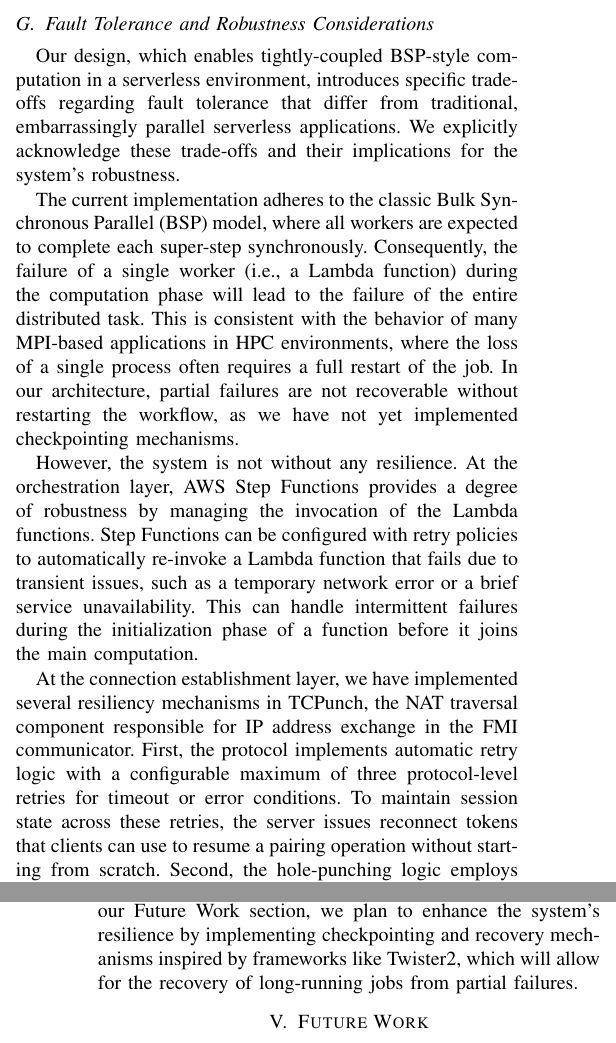
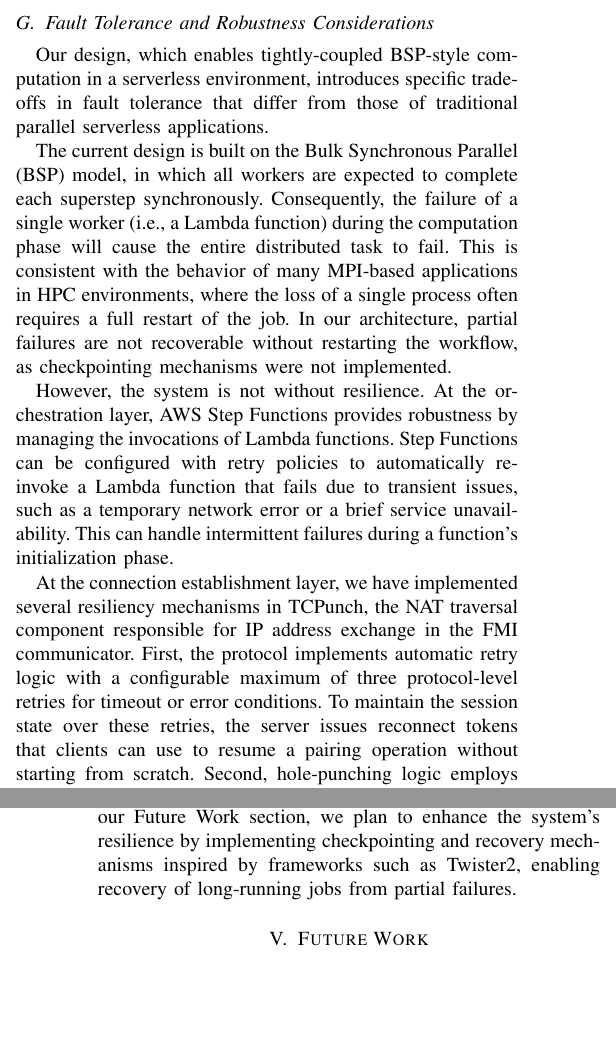
Before and after one commit to mstaylor/CylonCloudFrontiers2026, a LaTeX paper (main.tex): two parts of the columns of pages 13 and 14 of 16, joined at a grey line, cut so that both start at the same text, the shorter picture padded with empty space. Compiled offline with pdfLaTeX.

Commit message:
Updates from Overleaf

```diff
--- a/main.tex
+++ b/main.tex
@@ -1028,11 +1028,11 @@ The cost for EC2 is calculated based on the on-demand hourly rate for 32 \texttt
 \subsection{Fault Tolerance and Robustness Considerations}
 \label{sec:faulttolerance}
 
-Our design, which enables tightly-coupled BSP-style computation in a serverless environment, introduces specific trade-offs regarding fault tolerance that differ from traditional, embarrassingly parallel serverless applications. We explicitly acknowledge these trade-offs and their implications for the system's robustness.
+Our design, which enables tightly-coupled BSP-style computation in a serverless environment, introduces specific trade-offs in fault tolerance that differ from those of traditional parallel serverless applications.
 
-The current implementation adheres to the classic Bulk Synchronous Parallel (BSP) model, where all workers are expected to complete each super-step synchronously. Consequently, the failure of a single worker (i.e., a Lambda function) during the computation phase will lead to the failure of the entire distributed task. This is consistent with the behavior of many MPI-based applications in HPC environments, where the loss of a single process often requires a full restart of the job. In our architecture, partial failures are not recoverable without restarting the workflow, as we have not yet implemented checkpointing mechanisms.
+The current design is built on the Bulk Synchronous Parallel (BSP) model, in which all workers are expected to complete each superstep synchronously. Consequently, the failure of a single worker (i.e., a Lambda function) during the computation phase will cause the entire distributed task to fail. This is consistent with the behavior of many MPI-based applications in HPC environments, where the loss of a single process often requires a full restart of the job. In our architecture, partial failures are not recoverable without restarting the workflow, as checkpointing mechanisms were not implemented.
 
-However, the system is not without any resilience. At the orchestration layer, AWS Step Functions provides a degree of robustness by managing the invocation of the Lambda functions. Step Functions can be configured with retry policies to automatically re-invoke a Lambda function that fails due to transient issues, such as a temporary network error or a brief service unavailability. This can handle intermittent failures during the initialization phase of a function before it joins the main computation.
+However, the system is not without resilience. At the orchestration layer, AWS Step Functions provides robustness by managing the invocations of Lambda functions. Step Functions can be configured with retry policies to automatically re-invoke a Lambda function that fails due to transient issues, such as a temporary network error or a brief service unavailability. This can handle intermittent failures during a function's initialization phase.
 
-At the connection establishment layer, we have implemented several resiliency mechanisms in TCPunch, the NAT traversal component responsible for IP address exchange in the FMI communicator. First, the protocol implements automatic retry logic with a configurable maximum of three protocol-level retries for timeout or error conditions. To maintain session state across these retries, the server issues reconnect tokens that clients can use to resume a pairing operation without starting from scratch. Second, the hole-punching logic employs exponential backoff with jitter when connection attempts fail, preventing thundering herd scenarios when multiple workers retry simultaneously. Third, after a successful hole punch, both peers perform a validation handshake using a magic number verification to ensure the connection was established correctly before proceeding with data transfer. These mechanisms significantly improve the reliability of the connection establishment phase, which is critical in serverless environments where transient network issues are common.
+At the connection establishment layer, we have implemented several resiliency mechanisms in TCPunch, the NAT traversal component responsible for IP address exchange in the FMI communicator. First, the protocol implements automatic retry logic with a configurable maximum of three protocol-level retries for timeout or error conditions. To maintain the session state over these retries, the server issues reconnect tokens that clients can use to resume a pairing operation without starting from scratch. Second, hole-punching logic employs exponential backoff with jitter when connection attempts fail, preventing thundering herd scenarios when multiple workers retry simultaneously. Third, after a successful hole punch, both peers perform a validation handshake using a magic number verification to ensure the connection was established correctly before proceeding with data transfer. These mechanisms significantly improve the reliability of the connection establishment phase, which is critical in serverless environments where transient network issues are common.
 
@@ -1040,5 +1040,5 @@ The architecture also relies on two external stateful components: the Rendezvous
 
-In summary, our design prioritizes achieving high performance for communication-intensive workloads by trading the stateless, independent-failure model of conventional serverless computing for the performance benefits of a coupled, BSP-style architecture. This makes the system well-suited for performance-critical batch processing workloads where the cost of an occasional full restart is acceptable. As noted in our Future Work section, we plan to enhance the system's resilience by implementing checkpointing and recovery mechanisms inspired by frameworks like Twister2, which will allow for the recovery of long-running jobs from partial failures.
+In summary, our design prioritizes achieving high performance for communication-intensive workloads by trading the stateless, independent-failure model of conventional serverless computing for the performance benefits of a coupled, BSP-style architecture. This makes the system well-suited for performance-critical batch processing workloads where the cost of an occasional full restart is acceptable. As noted in our Future Work section, we plan to enhance the system's resilience by implementing checkpointing and recovery mechanisms inspired by frameworks such as Twister2, enabling recovery of long-running jobs from partial failures.
 
 % !TEX root = ../main.tex
 \section{Future Work}
```
Also changed, not shown: main.tex (2 more changed lines).
